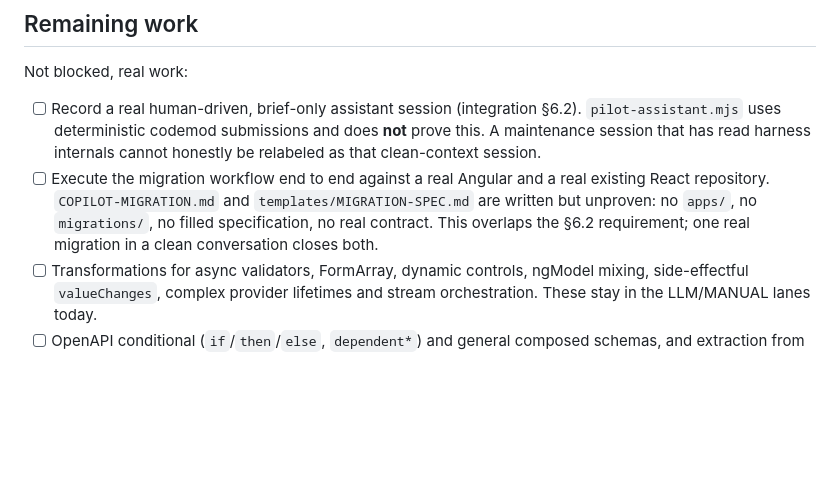
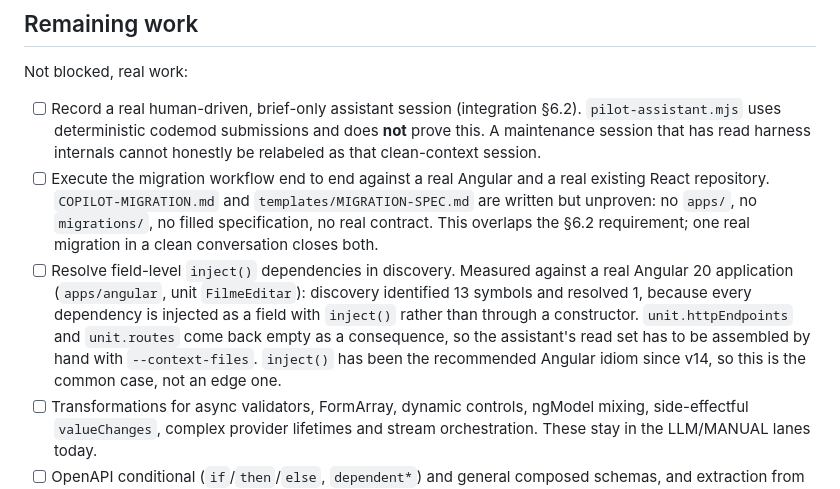
Before and after one commit to lucasocosta/migration-harness, a Markdown page: docs/STATUS.md, the part around the change. Drawn GitHub-style; blank space fills up the shorter version.

Commit message:
docs: record the field-level inject() discovery gap found against a real app
Building a real Angular 20 application to exercise the workflow surfaced a
concrete limitation: discovery resolves constructor injection, so a unit whose
dependencies are all field-level inject() resolves 1 of 13 symbols and returns
empty httpEndpoints and routes. inject() has been the recommended idiom since
Angular v14, so this is the common case.

Measured on apps/angular, unit FilmeEditar.

```diff
--- a/docs/STATUS.md
+++ b/docs/STATUS.md
@@ -88,6 +88,13 @@ Not blocked, real work:
   `templates/MIGRATION-SPEC.md` are written but unproven: no `apps/`,
   no `migrations/`, no filled specification, no real contract. This overlaps
   the §6.2 requirement; one real migration in a clean conversation closes both.
+- [ ] Resolve field-level `inject()` dependencies in discovery. Measured against a
+  real Angular 20 application (`apps/angular`, unit `FilmeEditar`): discovery
+  identified 13 symbols and resolved 1, because every dependency is injected as a
+  field with `inject()` rather than through a constructor. `unit.httpEndpoints` and
+  `unit.routes` come back empty as a consequence, so the assistant's read set has
+  to be assembled by hand with `--context-files`. `inject()` has been the
+  recommended Angular idiom since v14, so this is the common case, not an edge one.
 - [ ] Transformations for async validators, FormArray, dynamic controls, ngModel
   mixing, side-effectful `valueChanges`, complex provider lifetimes and stream
   orchestration. These stay in the LLM/MANUAL lanes today.
```
